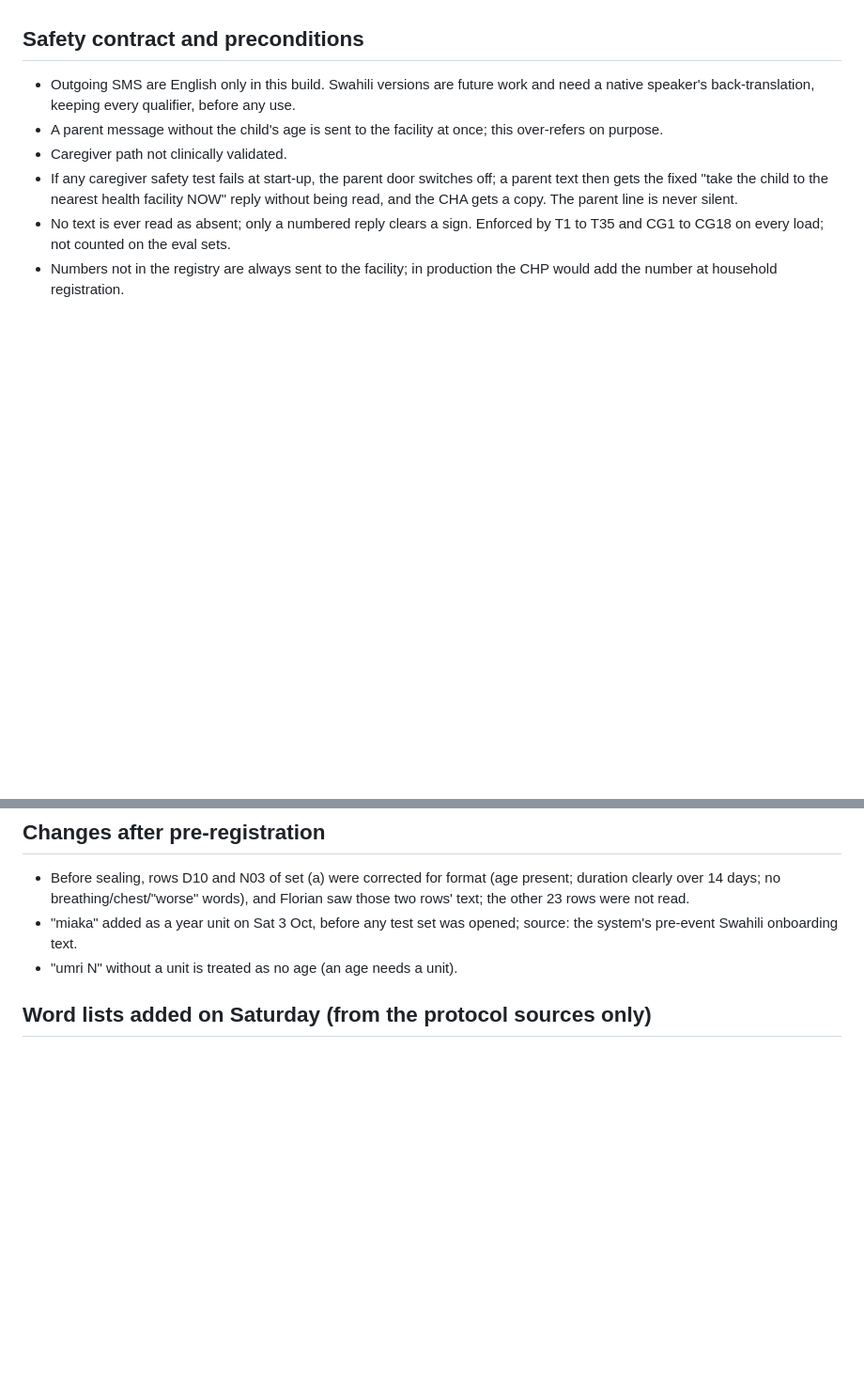
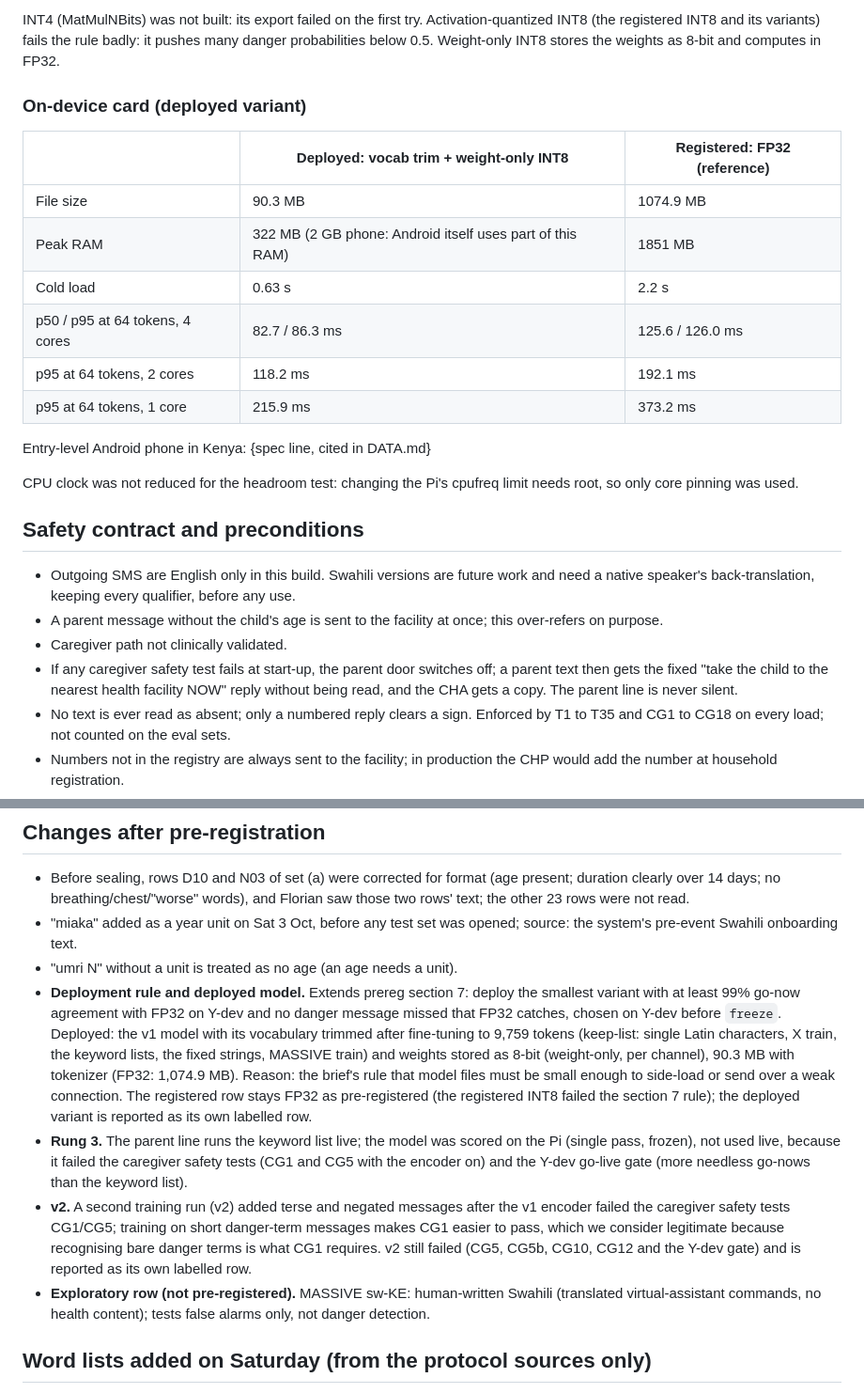
Before and after one commit to ranbirdaefler/SafetyNet-SMS, a Markdown page: README.md, 2 parts joined by grey strips. Shown at 94% size. GitHub-like rendering; blank space fills up the shorter version.

```diff
--- a/README.md
+++ b/README.md
@@ -31,3 +50,19 @@ The model runs on the health worker's own phone, with no internet or data bundle
+INT4 (MatMulNBits) was not built: its export failed on the first try. Activation-quantized INT8 (the registered INT8 and its variants) fails the rule badly: it pushes many danger probabilities below 0.5. Weight-only INT8 stores the weights as 8-bit and computes in FP32.
+
+### On-device card (deployed variant)
+
+| | Deployed: vocab trim + weight-only INT8 | Registered: FP32 (reference) |
+|---|---|---|
+| File size | 90.3 MB | 1074.9 MB |
+| Peak RAM | 322 MB (2 GB phone: Android itself uses part of this RAM) | 1851 MB |
+| Cold load | 0.63 s | 2.2 s |
+| p50 / p95 at 64 tokens, 4 cores | 82.7 / 86.3 ms | 125.6 / 126.0 ms |
+| p95 at 64 tokens, 2 cores | 118.2 ms | 192.1 ms |
+| p95 at 64 tokens, 1 core | 215.9 ms | 373.2 ms |
+
+Entry-level Android phone in Kenya: {spec line, cited in DATA.md}
+
+CPU clock was not reduced for the headroom test: changing the Pi's cpufreq limit needs root, so only core pinning was used.
 
 ## Safety contract and preconditions
 
@@ -98,6 +133,10 @@ All project code was written after 12:00 ET on Sat 3 Oct 2026. Made before the e
 - Before sealing, rows D10 and N03 of set (a) were corrected for format (age present; duration clearly over 14 days; no breathing/chest/"worse" words), and Florian saw those two rows' text; the other 23 rows were not read.
 - "miaka" added as a year unit on Sat 3 Oct, before any test set was opened; source: the system's pre-event Swahili onboarding text.
 - "umri N" without a unit is treated as no age (an age needs a unit).
+- **Deployment rule and deployed model.** Extends prereg section 7: deploy the smallest variant with at least 99% go-now agreement with FP32 on Y-dev and no danger message missed that FP32 catches, chosen on Y-dev before `freeze`. Deployed: the v1 model with its vocabulary trimmed after fine-tuning to 9,759 tokens (keep-list: single Latin characters, X train, the keyword lists, the fixed strings, MASSIVE train) and weights stored as 8-bit (weight-only, per channel), 90.3 MB with tokenizer (FP32: 1,074.9 MB). Reason: the brief's rule that model files must be small enough to side-load or send over a weak connection. The registered row stays FP32 as pre-registered (the registered INT8 failed the section 7 rule); the deployed variant is reported as its own labelled row.
+- **Rung 3.** The parent line runs the keyword list live; the model was scored on the Pi (single pass, frozen), not used live, because it failed the caregiver safety tests (CG1 and CG5 with the encoder on) and the Y-dev go-live gate (more needless go-nows than the keyword list).
+- **v2.** A second training run (v2) added terse and negated messages after the v1 encoder failed the caregiver safety tests CG1/CG5; training on short danger-term messages makes CG1 easier to pass, which we consider legitimate because recognising bare danger terms is what CG1 requires. v2 still failed (CG5, CG5b, CG10, CG12 and the Y-dev gate) and is reported as its own labelled row.
+- **Exploratory row (not pre-registered).** MASSIVE sw-KE: human-written Swahili (translated virtual-assistant commands, no health content); tests false alarms only, not danger detection.
 
 ## Word lists added on Saturday (from the protocol sources only)
 
```
Also changed, not shown: other parts of README.md (+20 -1 lines).
